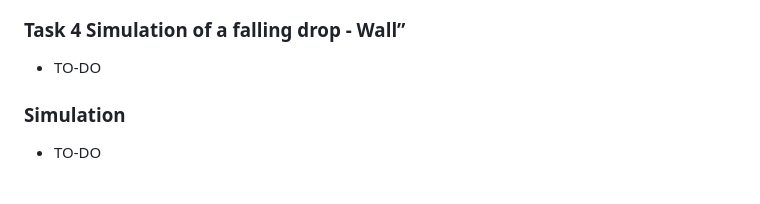
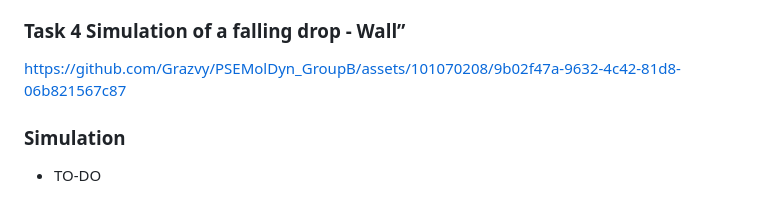
Before and after one commit to TUM-I5/MolSim, a Markdown page: submission/week3/README.md, the part around the change. GitHub-like rendering.

```diff
--- a/submission/week3/README.md
+++ b/submission/week3/README.md
@@ -35,7 +35,13 @@ https://github.com/Grazvy/PSEMolDyn_GroupB/assets/101070208/74f89c7e-2574-4863-b
 One can see the strongly opposing forces when hitting the boundary. It looks similar to crashing into another cuboid, which seems to fit the idea of Ghost Particles. Of course for further validation test are needed.
 
 ### Task 4 Simulation of a falling drop - Wall”
-- TO-DO
+
+
+
+https://github.com/Grazvy/PSEMolDyn_GroupB/assets/101070208/9b02f47a-9632-4c42-81d8-06b821567c87
+
+
+
 
 ### Simulation
 - TO-DO
```
